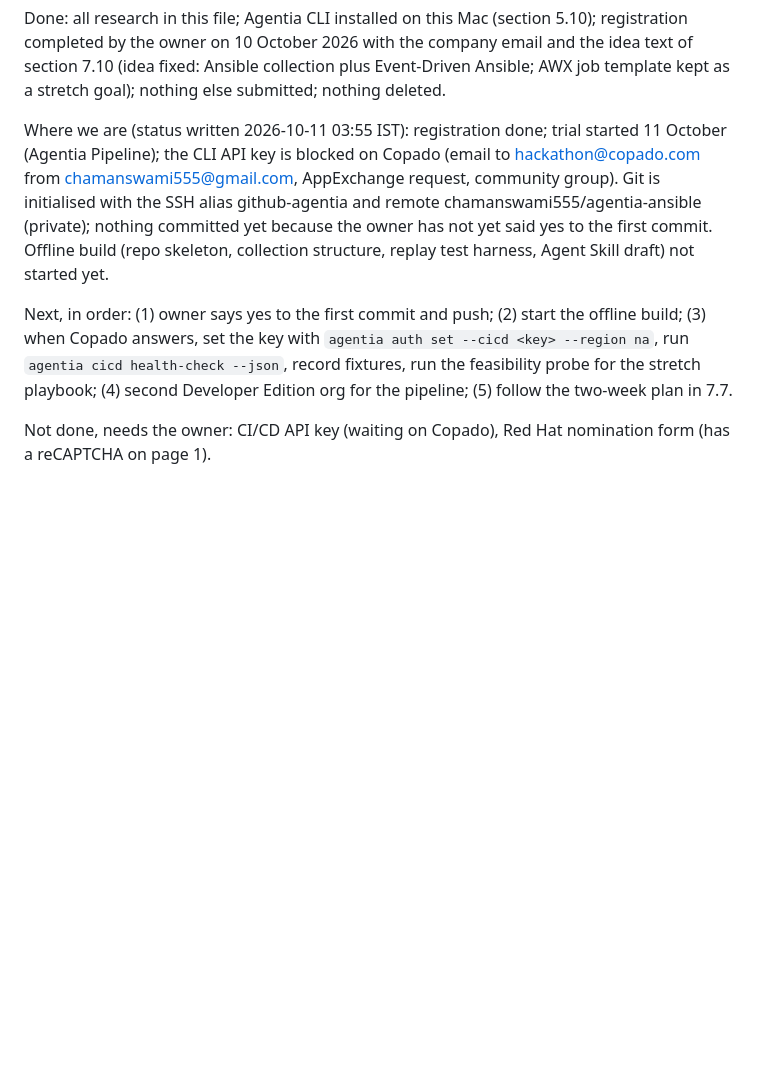
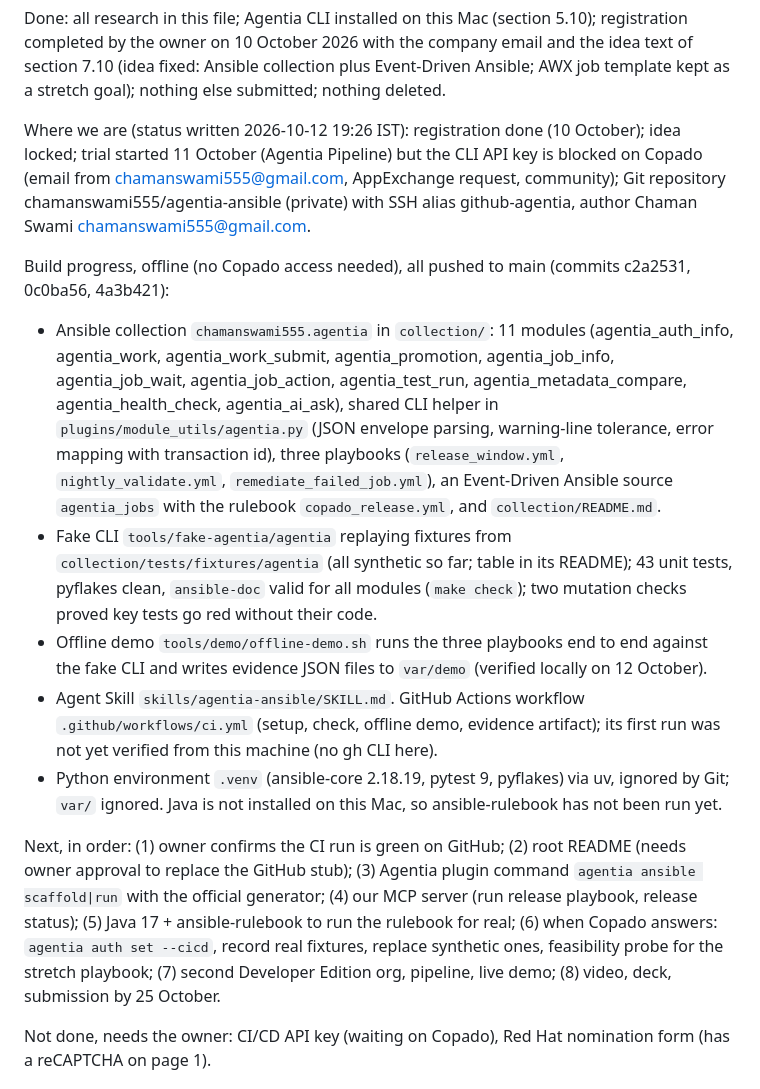
Before and after one commit to chamanswami555/agentia-ansible, a Markdown page: docs/hackathon-handbook.md, the part around one of its changes. Rendered like a GitHub page; blank space fills up the shorter version.

Commit message:
Update handbook with build status

```diff
--- a/docs/hackathon-handbook.md
+++ b/docs/hackathon-handbook.md
@@ -44,9 +44,16 @@ Not decided yet (owner's call): project name, open-source licence, content of th
 
 Done: all research in this file; Agentia CLI installed on this Mac (section 5.10); registration completed by the owner on 10 October 2026 with the company email and the idea text of section 7.10 (idea fixed: Ansible collection plus Event-Driven Ansible; AWX job template kept as a stretch goal); nothing else submitted; nothing deleted.
 
-Where we are (status written 2026-10-11 03:55 IST): registration done; trial started 11 October (Agentia Pipeline); the CLI API key is blocked on Copado (email to hackathon@copado.com from chamanswami555@gmail.com, AppExchange request, community group). Git is initialised with the SSH alias github-agentia and remote chamanswami555/agentia-ansible (private); nothing committed yet because the owner has not yet said yes to the first commit. Offline build (repo skeleton, collection structure, replay test harness, Agent Skill draft) not started yet.
+Where we are (status written 2026-10-12 19:26 IST): registration done (10 October); idea locked; trial started 11 October (Agentia Pipeline) but the CLI API key is blocked on Copado (email from chamanswami555@gmail.com, AppExchange request, community); Git repository chamanswami555/agentia-ansible (private) with SSH alias github-agentia, author Chaman Swami <chamanswami555@gmail.com>.
 
-Next, in order: (1) owner says yes to the first commit and push; (2) start the offline build; (3) when Copado answers, set the key with `agentia auth set --cicd <key> --region na`, run `agentia cicd health-check --json`, record fixtures, run the feasibility probe for the stretch playbook; (4) second Developer Edition org for the pipeline; (5) follow the two-week plan in 7.7.
+Build progress, offline (no Copado access needed), all pushed to main (commits c2a2531, 0c0ba56, 4a3b421):
+- Ansible collection `chamanswami555.agentia` in `collection/`: 11 modules (agentia_auth_info, agentia_work, agentia_work_submit, agentia_promotion, agentia_job_info, agentia_job_wait, agentia_job_action, agentia_test_run, agentia_metadata_compare, agentia_health_check, agentia_ai_ask), shared CLI helper in `plugins/module_utils/agentia.py` (JSON envelope parsing, warning-line tolerance, error mapping with transaction id), three playbooks (`release_window.yml`, `nightly_validate.yml`, `remediate_failed_job.yml`), an Event-Driven Ansible source `agentia_jobs` with the rulebook `copado_release.yml`, and `collection/README.md`.
+- Fake CLI `tools/fake-agentia/agentia` replaying fixtures from `collection/tests/fixtures/agentia` (all synthetic so far; table in its README); 43 unit tests, pyflakes clean, `ansible-doc` valid for all modules (`make check`); two mutation checks proved key tests go red without their code.
+- Offline demo `tools/demo/offline-demo.sh` runs the three playbooks end to end against the fake CLI and writes evidence JSON files to `var/demo` (verified locally on 12 October).
+- Agent Skill `skills/agentia-ansible/SKILL.md`. GitHub Actions workflow `.github/workflows/ci.yml` (setup, check, offline demo, evidence artifact); its first run was not yet verified from this machine (no gh CLI here).
+- Python environment `.venv` (ansible-core 2.18.19, pytest 9, pyflakes) via uv, ignored by Git; `var/` ignored. Java is not installed on this Mac, so ansible-rulebook has not been run yet.
+
+Next, in order: (1) owner confirms the CI run is green on GitHub; (2) root README (needs owner approval to replace the GitHub stub); (3) Agentia plugin command `agentia ansible scaffold|run` with the official generator; (4) our MCP server (run release playbook, release status); (5) Java 17 + ansible-rulebook to run the rulebook for real; (6) when Copado answers: `agentia auth set --cicd`, record real fixtures, replace synthetic ones, feasibility probe for the stretch playbook; (7) second Developer Edition org, pipeline, live demo; (8) video, deck, submission by 25 October.
 
 Not done, needs the owner: CI/CD API key (waiting on Copado), Red Hat nomination form (has a reCAPTCHA on page 1).
 
```
Also changed, not shown: other parts of docs/hackathon-handbook.md (+2 -2 lines).
